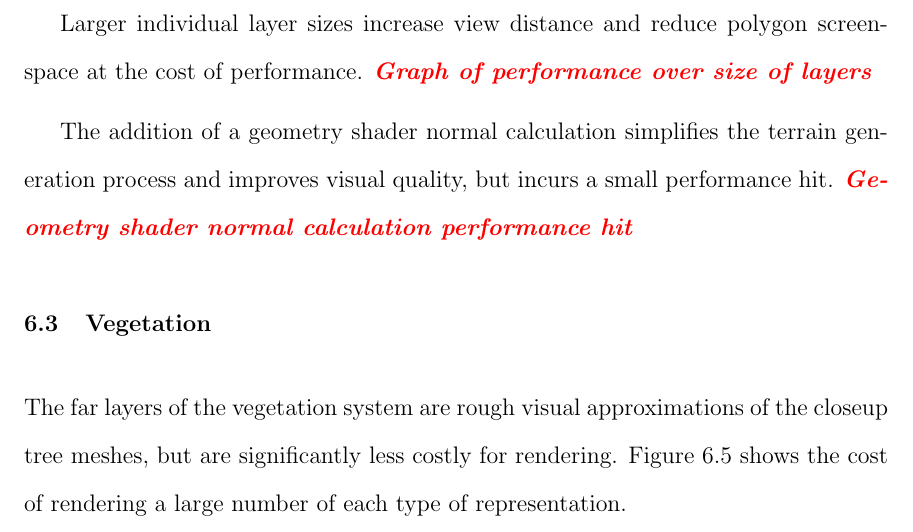
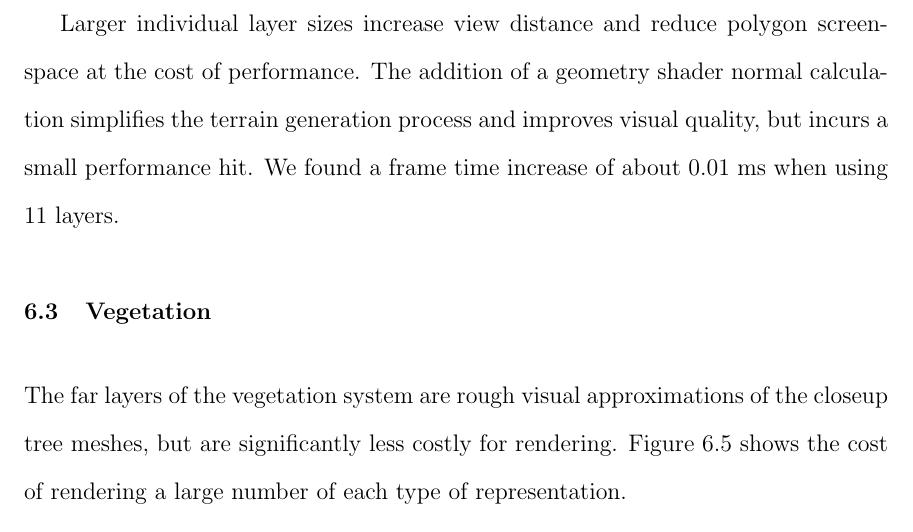
Before and after one commit to iondune/Thesis, a LaTeX thesis (main.tex, which reads chapters/6-results.tex): part of page 48 of 56, cut so that both start at the same text. Compiled offline with pdfLaTeX; a LaTeX package or settings file that is missing is left out.

Commit message:
More results edits

```diff
--- a/chapters/6-results.tex
+++ b/chapters/6-results.tex
@@ -152,10 +152,8 @@ For a relatively minor increase in frame time an absurd view distance of over 30
 For reference, the largest possible view distance on earth is around 300 miles, between two mountains in South America. \cite{viewdistancemaxearth}
 
 Larger individual layer sizes increase view distance and reduce polygon screen-space at the cost of performance.
-\editor{Graph of performance over size of layers}
-
 The addition of a geometry shader normal calculation simplifies the terrain generation process and improves visual quality, but incurs a small performance hit.
-\editor{Geometry shader normal calculation performance hit}
+We found a frame time increase of about 0.01 ms when using 11 layers.
 
 
 \section{Vegetation}
```
